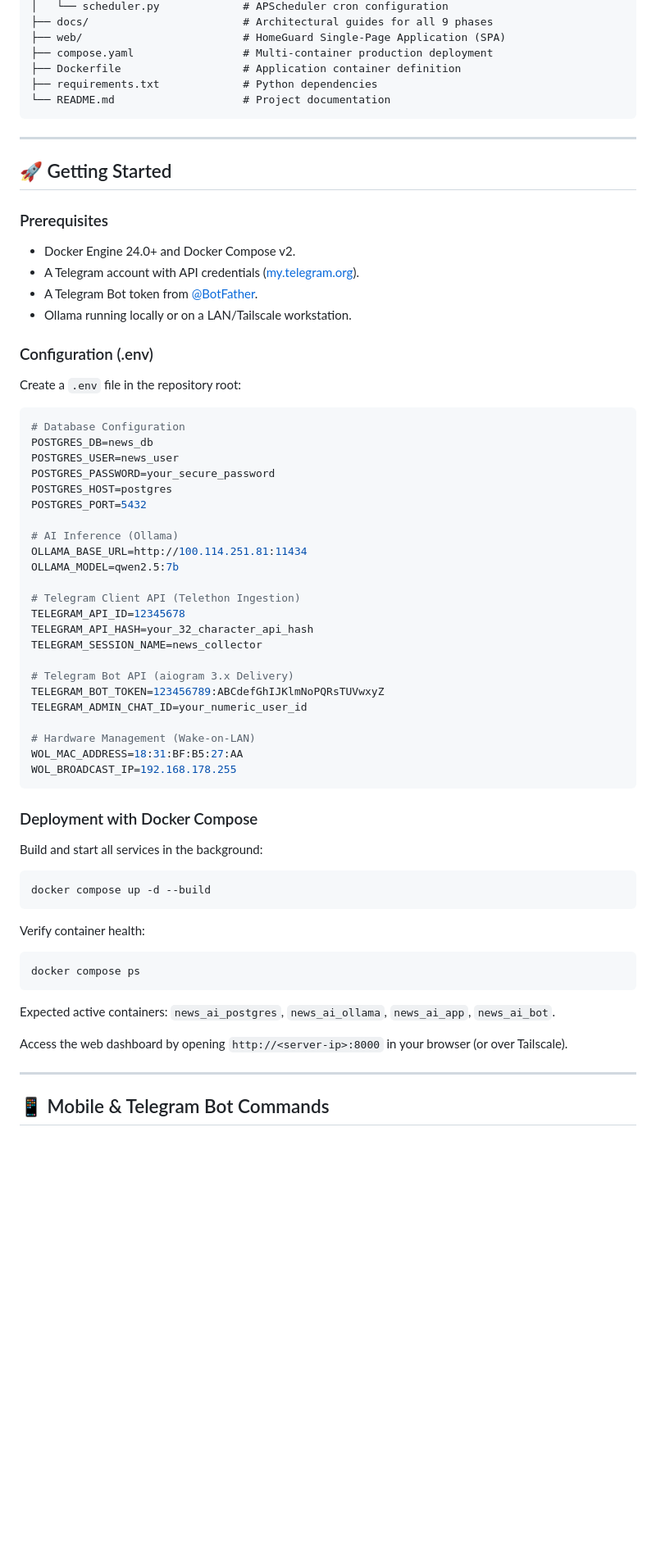
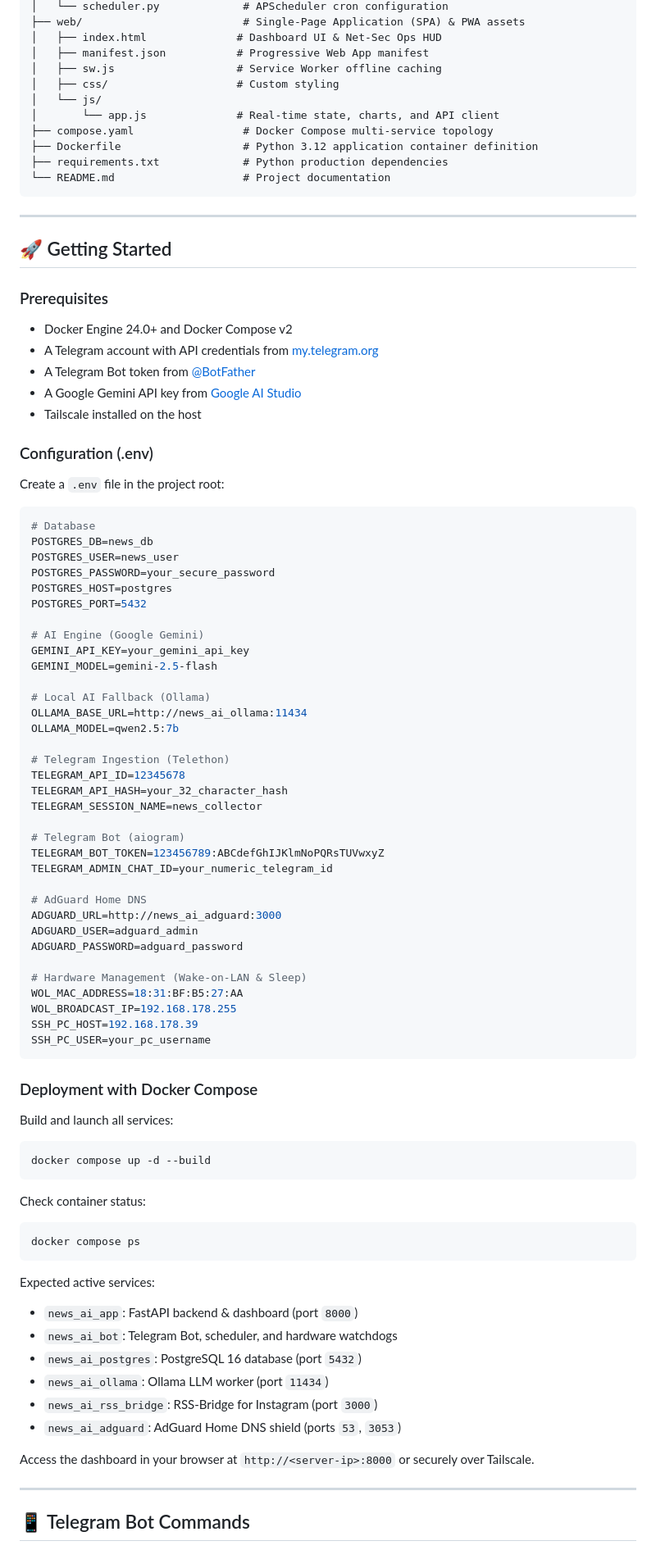
Before and after one commit to PetroProg/AI-news, a Markdown page: README.md, the part around one of its changes. Shown at 82% size. Drawn GitHub-style; blank space fills up the shorter version.

Commit message:
docs: update README with current architecture, Net-Sec Ops HUD, and AI attribution

````diff
--- a/README.md
+++ b/README.md
@@ -188,9 +215,14 @@ Articles transition through a deterministic finite-state machine:
 │   └── scheduler.py             # APScheduler cron configuration
-├── docs/                        # Architectural guides for all 9 phases
-├── web/                         # HomeGuard Single-Page Application (SPA)
-├── compose.yaml                 # Multi-container production deployment
-├── Dockerfile                   # Application container definition
-├── requirements.txt             # Python dependencies
+├── web/                         # Single-Page Application (SPA) & PWA assets
+│   ├── index.html              # Dashboard UI & Net-Sec Ops HUD
+│   ├── manifest.json           # Progressive Web App manifest
+│   ├── sw.js                   # Service Worker offline caching
+│   ├── css/                    # Custom styling
+│   └── js/
+│       └── app.js              # Real-time state, charts, and API client
+├── compose.yaml                 # Docker Compose multi-service topology
+├── Dockerfile                   # Python 3.12 application container definition
+├── requirements.txt             # Python production dependencies
 └── README.md                    # Project documentation
 ```
 
@@ -199,61 +231,77 @@ Articles transition through a deterministic finite-state machine:
 ## 🚀 Getting Started
 
 ### Prerequisites
-
-- Docker Engine 24.0+ and Docker Compose v2.
-- A Telegram account with API credentials ([my.telegram.org](https://my.telegram.org)).
-- A Telegram Bot token from [@BotFather](https://t.me/BotFather).
-- Ollama running locally or on a LAN/Tailscale workstation.
+- Docker Engine 24.0+ and Docker Compose v2
+- A Telegram account with API credentials from [my.telegram.org](https://my.telegram.org)
+- A Telegram Bot token from [@BotFather](https://t.me/BotFather)
+- A Google Gemini API key from [Google AI Studio](https://aistudio.google.com/)
+- Tailscale installed on the host
 
 ### Configuration (.env)
-
-Create a `.env` file in the repository root:
+Create a `.env` file in the project root:
 
 ```env
-# Database Configuration
+# Database
 POSTGRES_DB=news_db
 POSTGRES_USER=news_user
 POSTGRES_PASSWORD=your_secure_password
 POSTGRES_HOST=postgres
 POSTGRES_PORT=5432
 
-# AI Inference (Ollama)
-OLLAMA_BASE_URL=http://100.114.251.81:11434
+# AI Engine (Google Gemini)
+GEMINI_API_KEY=your_gemini_api_key
+GEMINI_MODEL=gemini-2.5-flash
+
+# Local AI Fallback (Ollama)
+OLLAMA_BASE_URL=http://news_ai_ollama:11434
 OLLAMA_MODEL=qwen2.5:7b
 
-# Telegram Client API (Telethon Ingestion)
+# Telegram Ingestion (Telethon)
 TELEGRAM_API_ID=12345678
-TELEGRAM_API_HASH=your_32_character_api_hash
+TELEGRAM_API_HASH=your_32_character_hash
 TELEGRAM_SESSION_NAME=news_collector
 
-# Telegram Bot API (aiogram 3.x Delivery)
+# Telegram Bot (aiogram)
 TELEGRAM_BOT_TOKEN=123456789:ABCdefGhIJKlmNoPQRsTUVwxyZ
-TELEGRAM_ADMIN_CHAT_ID=your_numeric_user_id
+TELEGRAM_ADMIN_CHAT_ID=your_numeric_telegram_id
 
-# Hardware Management (Wake-on-LAN)
+# AdGuard Home DNS
+ADGUARD_URL=http://news_ai_adguard:3000
+ADGUARD_USER=adguard_admin
+ADGUARD_PASSWORD=adguard_password
+
+# Hardware Management (Wake-on-LAN & Sleep)
 WOL_MAC_ADDRESS=18:31:BF:B5:27:AA
 WOL_BROADCAST_IP=192.168.178.255
+SSH_PC_HOST=192.168.178.39
+SSH_PC_USER=your_pc_username
 ```
 
 ### Deployment with Docker Compose
 
-Build and start all services in the background:
+Build and launch all services:
 
 ```bash
 docker compose up -d --build
 ```
 
-Verify container health:
+Check container status:
 
 ```bash
 docker compose ps
 ```
 
-Expected active containers: `news_ai_postgres`, `news_ai_ollama`, `news_ai_app`, `news_ai_bot`.
+Expected active services:
+- `news_ai_app`: FastAPI backend & dashboard (port `8000`)
+- `news_ai_bot`: Telegram Bot, scheduler, and hardware watchdogs
+- `news_ai_postgres`: PostgreSQL 16 database (port `5432`)
+- `news_ai_ollama`: Ollama LLM worker (port `11434`)
+- `news_ai_rss_bridge`: RSS-Bridge for Instagram (port `3000`)
+- `news_ai_adguard`: AdGuard Home DNS shield (ports `53`, `3053`)
 
-Access the web dashboard by opening `http://<server-ip>:8000` in your browser (or over Tailscale).
+Access the dashboard in your browser at `http://<server-ip>:8000` or securely over Tailscale.
 
 ---
 
-## 📱 Mobile & Telegram Bot Commands
+## 📱 Telegram Bot Commands
 
````
Also changed, not shown: other parts of README.md (+163 -131 lines).
